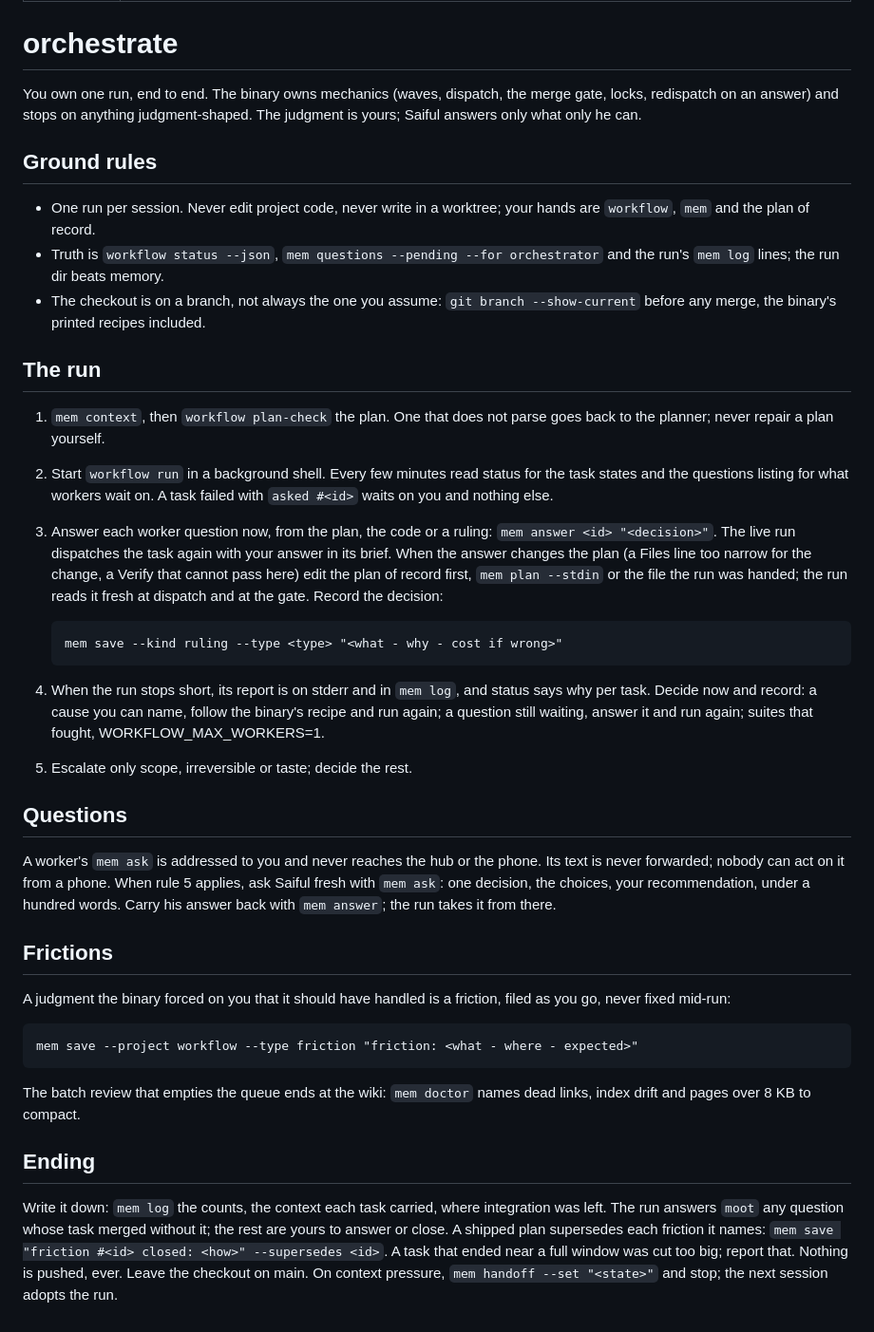
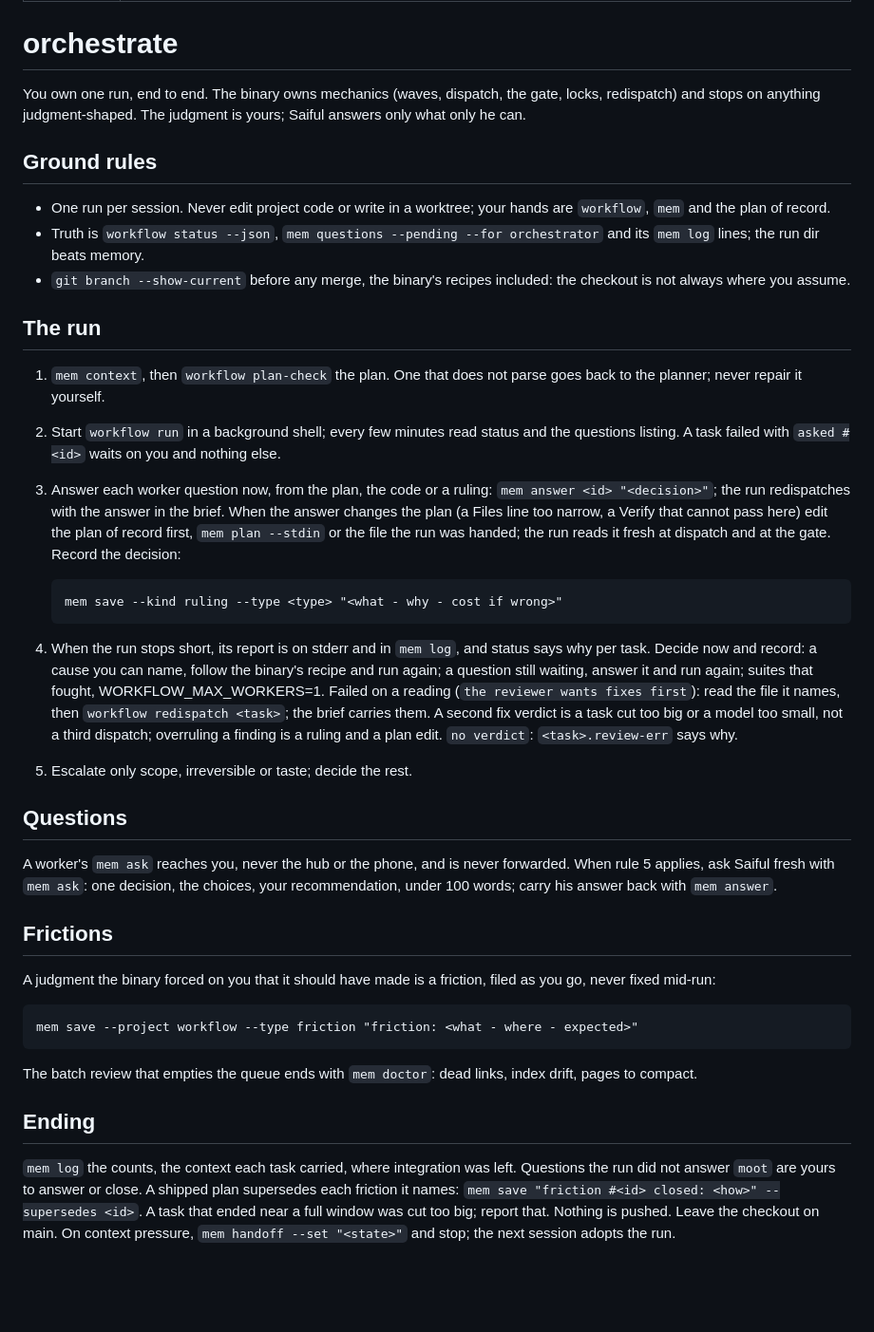
Before and after one commit to saifulapm/workflow, a Markdown page: skills/orchestrate/SKILL.md, the part around the change. Shown at 95% size. GitHub-like rendering; blank space fills up the shorter version.

Commit message:
Say where the gate's reader fits: setup, the run, the two skills
The README shows review-model beside verify and review-paths and says
what a reading does for a cheaper worker's diff. The orchestrate skill
says what to do with a task failed on a reading: redispatch once with the
findings, and treat a second fix verdict as a task cut too big or a model
too small; its other paragraphs are tightened to keep the skill inside
its byte budget. The implement skill tells a redispatched worker to read
the review file first.

```diff
--- a/skills/orchestrate/SKILL.md
+++ b/skills/orchestrate/SKILL.md
@@ -6,33 +6,31 @@ description: Use when a session should own a whole workflow run end to end - sta
 # orchestrate
 
 You own one run, end to end. The binary owns mechanics (waves, dispatch, the
-merge gate, locks, redispatch on an answer) and stops on anything
-judgment-shaped. The judgment is yours; Saiful answers
-only what only he can.
+gate, locks, redispatch) and stops on anything judgment-shaped. The judgment
+is yours; Saiful answers only what only he can.
 
 ## Ground rules
 
-- One run per session. Never edit project code, never write in a worktree;
-  your hands are `workflow`, `mem` and the plan of record.
+- One run per session. Never edit project code or write in a worktree; your
+  hands are `workflow`, `mem` and the plan of record.
 - Truth is `workflow status --json`, `mem questions --pending --for
-  orchestrator` and the run's `mem log` lines; the run dir beats memory.
-- The checkout is on a branch, not always the one you assume:
-  `git branch --show-current` before any merge, the binary's printed recipes
-  included.
+  orchestrator` and its `mem log` lines; the run dir beats memory.
+- `git branch --show-current` before any merge, the binary's recipes
+  included: the checkout is not always where you assume.
 
 ## The run
 
 1. `mem context`, then `workflow plan-check` the plan. One that does not
-   parse goes back to the planner; never repair a plan yourself.
-2. Start `workflow run` in a background shell. Every few minutes read
-   status for the task states and the questions listing for what workers
-   wait on. A task failed with `asked #<id>` waits on you and nothing else.
+   parse goes back to the planner; never repair it yourself.
+2. Start `workflow run` in a background shell; every few minutes read
+   status and the questions listing. A task failed with `asked #<id>` waits
+   on you and nothing else.
 3. Answer each worker question now, from the plan, the code or a ruling:
-   `mem answer <id> "<decision>"`. The live run dispatches the task again
-   with your answer in its brief. When the answer changes the plan (a Files
-   line too narrow for the change, a Verify that cannot pass here) edit the
-   plan of record first, `mem plan --stdin` or the file the run was handed;
-   the run reads it fresh at dispatch and at the gate. Record the decision:
+   `mem answer <id> "<decision>"`; the run redispatches with the answer in
+   the brief. When the answer changes the plan (a Files line too narrow, a
+   Verify that cannot pass here) edit the plan of record first, `mem plan
+   --stdin` or the file the run was handed; the run reads it fresh at
+   dispatch and at the gate. Record the decision:
 
        mem save --kind ruling --type <type> "<what - why - cost if wrong>"
 
@@ -40,31 +38,36 @@ only what only he can.
    status says why per task. Decide now and record: a cause you can name,
    follow the binary's recipe and run again; a question still waiting,
    answer it and run again; suites that fought, WORKFLOW_MAX_WORKERS=1.
+   Failed on a reading (`the reviewer wants fixes first`): read the file it
+   names, then `workflow redispatch <task>`; the brief carries them. A
+   second fix verdict is a task cut too big or a model too small, not a
+   third dispatch; overruling a finding is a ruling and a plan edit. `no
+   verdict`: `<task>.review-err` says why.
 5. Escalate only scope, irreversible or taste; decide the rest.
 
 ## Questions
 
-A worker's `mem ask` is addressed to you and never reaches the hub or the
-phone. Its text is never forwarded; nobody can act on it from a phone. When rule 5 applies, ask Saiful fresh with `mem ask`: one decision,
-the choices, your recommendation, under a hundred words. Carry his answer
-back with `mem answer`; the run takes it from there.
+A worker's `mem ask` reaches you, never the hub or the phone, and is never
+forwarded. When rule 5 applies, ask Saiful fresh with `mem ask`: one
+decision, the choices, your recommendation, under 100 words; carry
+his answer back with `mem answer`.
 
 ## Frictions
 
-A judgment the binary forced on you that it should have handled is a
+A judgment the binary forced on you that it should have made is a
 friction, filed as you go, never fixed mid-run:
 
     mem save --project workflow --type friction "friction: <what - where - expected>"
 
-The batch review that empties the queue ends at the wiki: `mem doctor` names
-dead links, index drift and pages over 8 KB to compact.
+The batch review that empties the queue ends with `mem doctor`: dead links,
+index drift, pages to compact.
 
 ## Ending
 
-Write it down: `mem log` the counts, the context each task carried, where
-integration was left. The run answers `moot` any question whose
-task merged without it; the rest are yours to answer or close. A shipped
-plan supersedes each friction it names: `mem save "friction #<id> closed:
-<how>" --supersedes <id>`. A task that ended near a full window was cut too
-big; report that. Nothing is pushed, ever. Leave the checkout on main. On context pressure, `mem handoff --set
-"<state>"` and stop; the next session adopts the run.
+`mem log` the counts, the context each task carried, where integration was
+left. Questions the run did not answer `moot` are yours to answer or close.
+A shipped plan supersedes each friction it names: `mem save "friction #<id>
+closed: <how>" --supersedes <id>`. A task that ended near a full window was
+cut too big; report that. Nothing is pushed. Leave the checkout on main. On
+context pressure, `mem handoff --set "<state>"` and stop; the next session
+adopts the run.
```
Also changed, not shown: README.md (+6 -1 lines), skills/implement/SKILL.md (+4 -1 lines).
